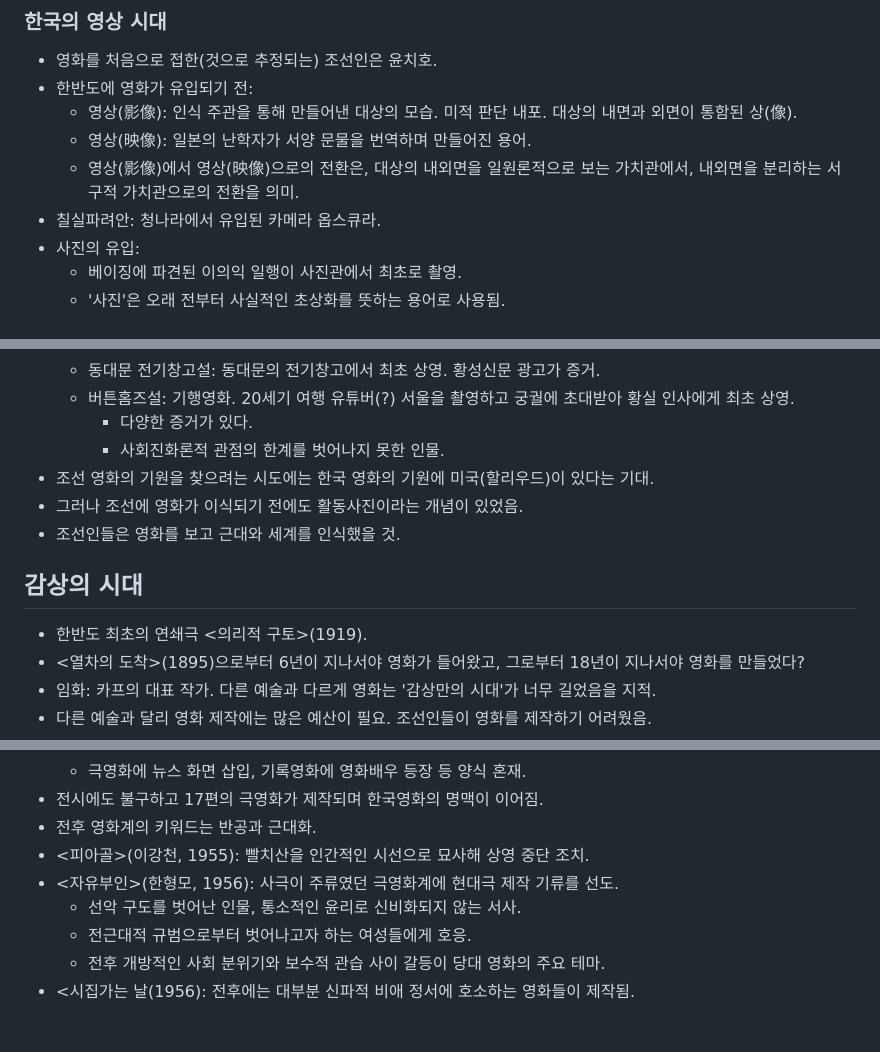
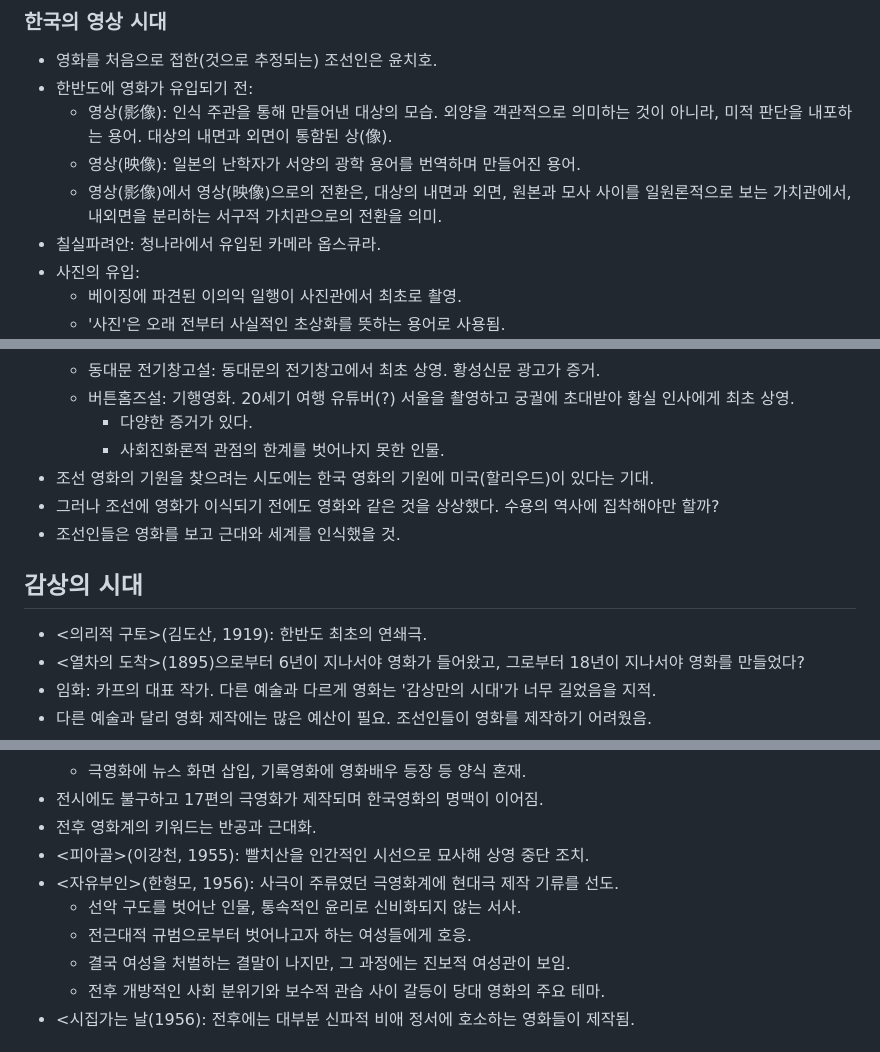
Before and after one commit to parksb/campus-life, a Markdown page: cart1013-korean-film-history/memo-midterm.md, 3 parts joined by grey strips. GitHub-like rendering.

Commit message:
한영: 중간시험 메모 수정

```diff
--- a/cart1013-korean-film-history/memo-midterm.md
+++ b/cart1013-korean-film-history/memo-midterm.md
@@ -27,9 +27,9 @@
 
 - 영화를 처음으로 접한(것으로 추정되는) 조선인은 윤치호.
 - 한반도에 영화가 유입되기 전:
-  - 영상(影像): 인식 주관을 통해 만들어낸 대상의 모습. 미적 판단 내포. 대상의 내면과 외면이 통함된 상(像).
-  - 영상(映像): 일본의 난학자가 서양 문물을 번역하며 만들어진 용어.
-  - 영상(影像)에서 영상(映像)으로의 전환은, 대상의 내외면을 일원론적으로 보는 가치관에서, 내외면을 분리하는 서구적 가치관으로의 전환을 의미.
+  - 영상(影像): 인식 주관을 통해 만들어낸 대상의 모습. 외양을 객관적으로 의미하는 것이 아니라, 미적 판단을 내포하는 용어. 대상의 내면과 외면이 통함된 상(像).
+  - 영상(映像): 일본의 난학자가 서양의 광학 용어를 번역하며 만들어진 용어.
+  - 영상(影像)에서 영상(映像)으로의 전환은, 대상의 내면과 외면, 원본과 모사 사이를 일원론적으로 보는 가치관에서, 내외면을 분리하는 서구적 가치관으로의 전환을 의미.
 - 칠실파려안: 청나라에서 유입된 카메라 옵스큐라.
 - 사진의 유입:
   - 베이징에 파견된 이의익 일행이 사진관에서 최초로 촬영.
@@ -49,12 +49,12 @@
     - 다양한 증거가 있다.
     - 사회진화론적 관점의 한계를 벗어나지 못한 인물.
 - 조선 영화의 기원을 찾으려는 시도에는 한국 영화의 기원에 미국(할리우드)이 있다는 기대.
-- 그러나 조선에 영화가 이식되기 전에도 활동사진이라는 개념이 있었음.
+- 그러나 조선에 영화가 이식되기 전에도 영화와 같은 것을 상상했다. 수용의 역사에 집착해야만 할까?
 - 조선인들은 영화를 보고 근대와 세계를 인식했을 것.
 
 ## 감상의 시대
 
-- 한반도 최초의 연쇄극 <의리적 구토>(1919).
+- <의리적 구토>(김도산, 1919): 한반도 최초의 연쇄극.
 - <열차의 도착>(1895)으로부터 6년이 지나서야 영화가 들어왔고, 그로부터 18년이 지나서야 영화를 만들었다?
 - 임화: 카프의 대표 작가. 다른 예술과 다르게 영화는 '감상만의 시대'가 너무 길었음을 지적.
 - 다른 예술과 달리 영화 제작에는 많은 예산이 필요. 조선인들이 영화를 제작하기 어려웠음.
@@ -247,8 +247,9 @@
 - 전후 영화계의 키워드는 반공과 근대화.
 - <피아골>(이강천, 1955): 빨치산을 인간적인 시선으로 묘사해 상영 중단 조치.
 - <자유부인>(한형모, 1956): 사극이 주류였던 극영화계에 현대극 제작 기류를 선도.
-  - 선악 구도를 벗어난 인물, 통소적인 윤리로 신비화되지 않는 서사.
+  - 선악 구도를 벗어난 인물, 통속적인 윤리로 신비화되지 않는 서사.
   - 전근대적 규범으로부터 벗어나고자 하는 여성들에게 호응.
+  - 결국 여성을 처벌하는 결말이 나지만, 그 과정에는 진보적 여성관이 보임.
   - 전후 개방적인 사회 분위기와 보수적 관습 사이 갈등이 당대 영화의 주요 테마.
 - <시집가는 날(1956): 전후에는 대부분 신파적 비애 정서에 호소하는 영화들이 제작됨.
 
```
Also changed, not shown: other parts of cart1013-korean-film-history/memo-midterm.md (+4 -4 lines).
